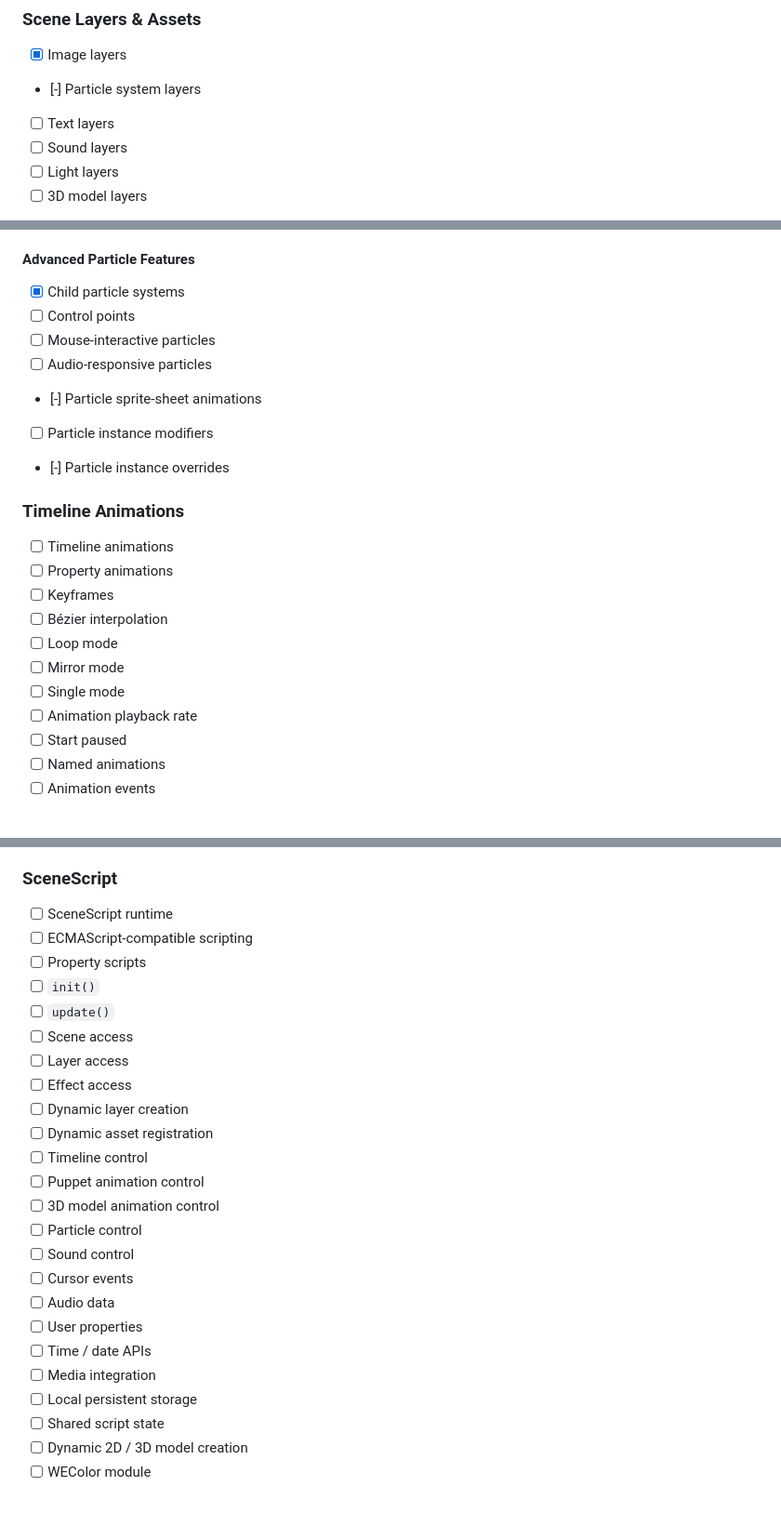
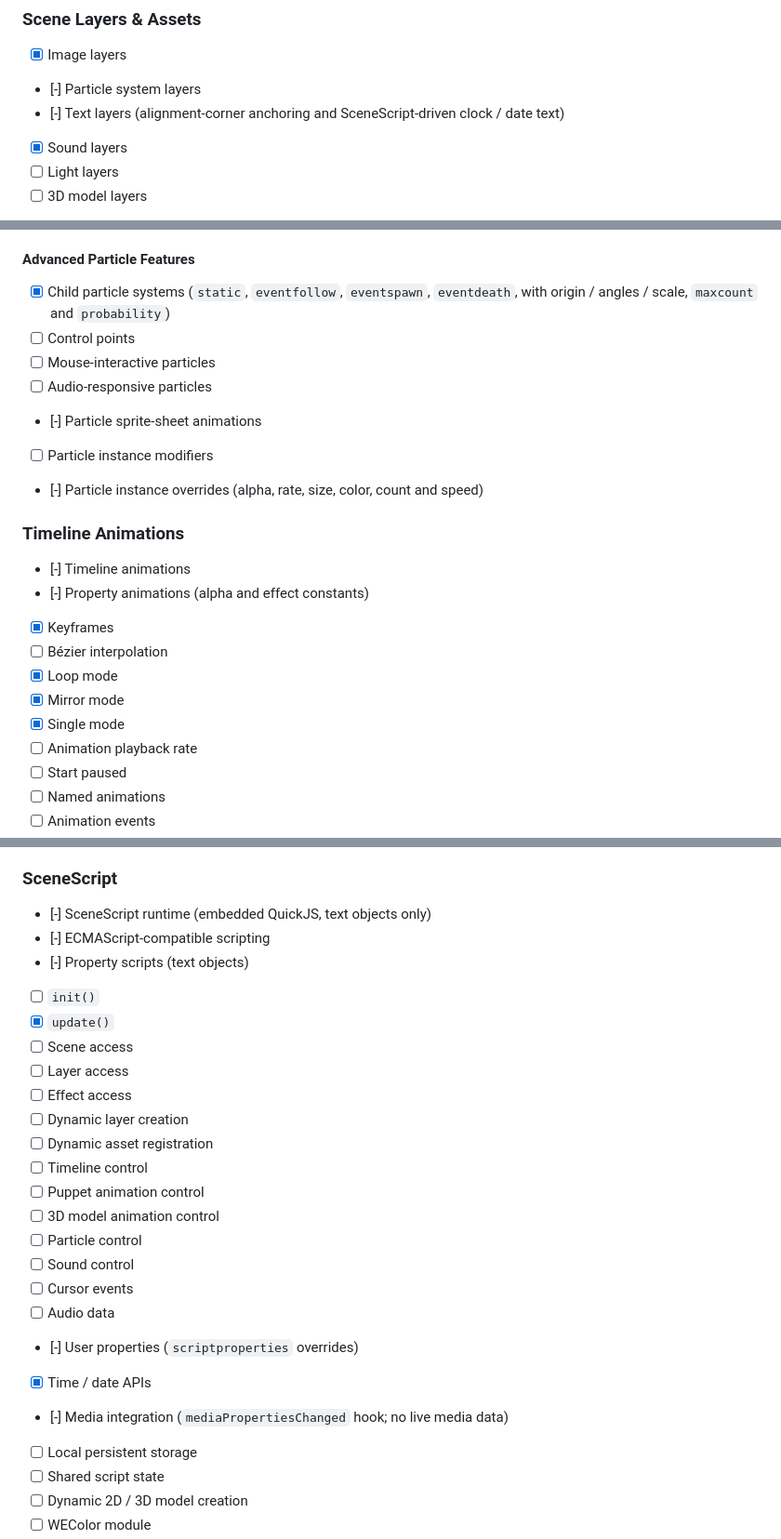
Before and after one commit to AzPepoze/linux-wallpaperengine, a Markdown page: README.md, 3 parts joined by grey strips. Shown at 93% size. Drawn GitHub-style; blank space fills up the shorter version.

Commit message:
docs: update the feature list and options for recent changes
Co-Authored-By: Claude Sonnet 5.5 <noreply@anthropic.com>

```diff
--- a/README.md
+++ b/README.md
@@ -128,8 +133,8 @@ Diagnostics can capture render-pipeline state including pass images, scene stage
 
 - [x] Image layers
 - [-] Particle system layers
-- [ ] Text layers
-- [ ] Sound layers
+- [-] Text layers (alignment-corner anchoring and SceneScript-driven clock / date text)
+- [x] Sound layers
 - [ ] Light layers
 - [ ] 3D model layers
 - [-] Composition layers
@@ -267,23 +272,23 @@ Diagnostics can capture render-pipeline state including pass images, scene stage
 
 #### Advanced Particle Features
 
-- [x] Child particle systems
+- [x] Child particle systems (`static`, `eventfollow`, `eventspawn`, `eventdeath`, with origin / angles / scale, `maxcount` and `probability`)
 - [ ] Control points
 - [ ] Mouse-interactive particles
 - [ ] Audio-responsive particles
 - [-] Particle sprite-sheet animations
 - [ ] Particle instance modifiers
-- [-] Particle instance overrides
+- [-] Particle instance overrides (alpha, rate, size, color, count and speed)
 
 ### Timeline Animations
 
-- [ ] Timeline animations
-- [ ] Property animations
-- [ ] Keyframes
+- [-] Timeline animations
+- [-] Property animations (alpha and effect constants)
+- [x] Keyframes
 - [ ] Bézier interpolation
-- [ ] Loop mode
-- [ ] Mirror mode
-- [ ] Single mode
+- [x] Loop mode
+- [x] Mirror mode
+- [x] Single mode
 - [ ] Animation playback rate
 - [ ] Start paused
 - [ ] Named animations
@@ -419,11 +424,11 @@ Diagnostics can capture render-pipeline state including pass images, scene stage
 
 ### SceneScript
 
-- [ ] SceneScript runtime
-- [ ] ECMAScript-compatible scripting
-- [ ] Property scripts
+- [-] SceneScript runtime (embedded QuickJS, text objects only)
+- [-] ECMAScript-compatible scripting
+- [-] Property scripts (text objects)
 - [ ] `init()`
-- [ ] `update()`
+- [x] `update()`
 - [ ] Scene access
 - [ ] Layer access
 - [ ] Effect access
@@ -436,9 +441,9 @@ Diagnostics can capture render-pipeline state including pass images, scene stage
 - [ ] Sound control
 - [ ] Cursor events
 - [ ] Audio data
-- [ ] User properties
-- [ ] Time / date APIs
-- [ ] Media integration
+- [-] User properties (`scriptproperties` overrides)
+- [x] Time / date APIs
+- [-] Media integration (`mediaPropertiesChanged` hook; no live media data)
 - [ ] Local persistent storage
 - [ ] Shared script state
 - [ ] Dynamic 2D / 3D model creation
```
Also changed, not shown: other parts of README.md (+11 -1 lines).
